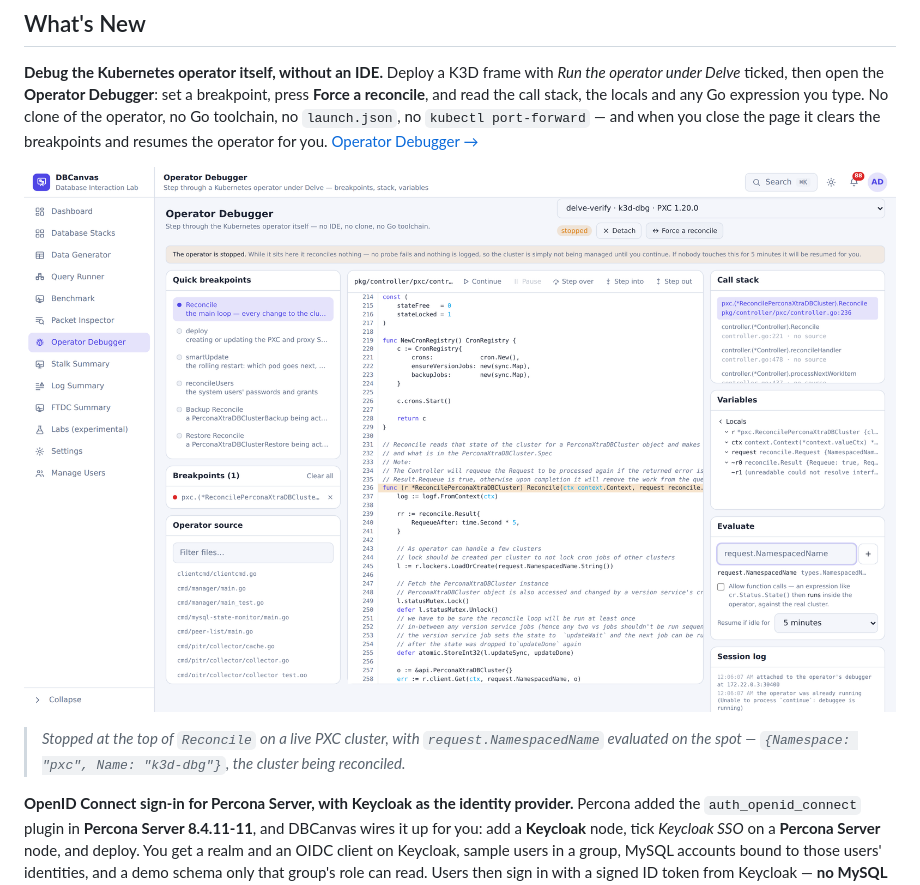
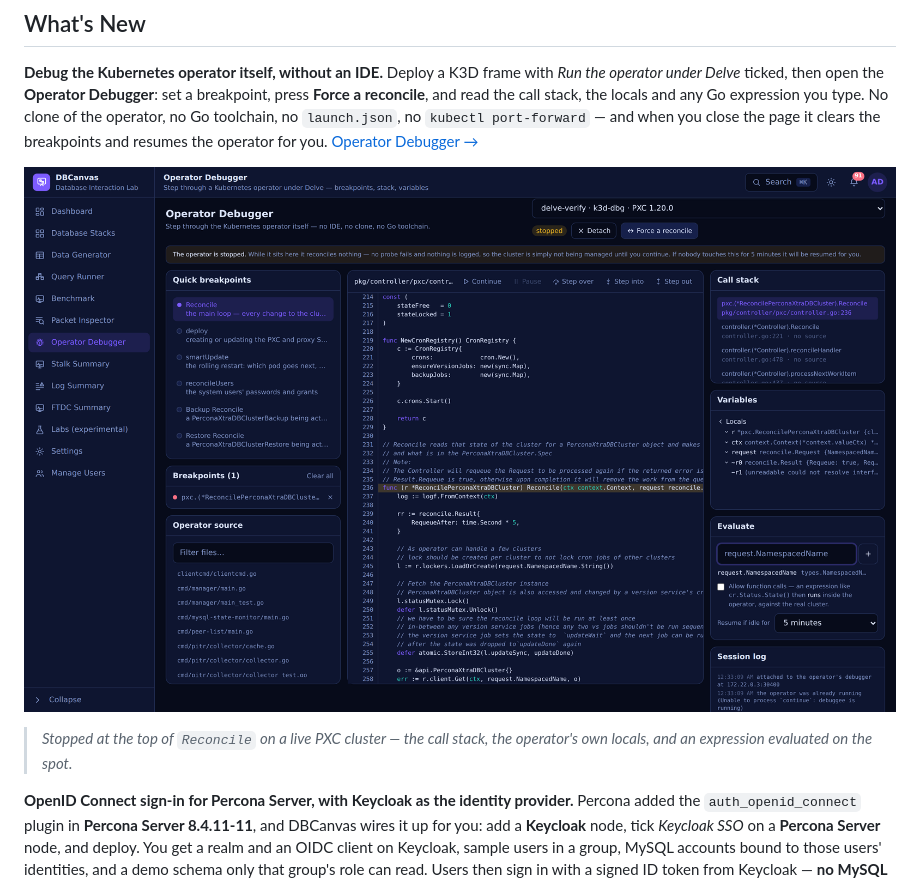
Before and after one commit to jaimesicam/dbcanvas, a Markdown page: README.md, the part around the change. Drawn GitHub-style; pictures changed too: docs/screenshots/operator-debugger.png.

```diff
--- a/README.md
+++ b/README.md
@@ -20,8 +20,8 @@ you close the page it clears the breakpoints and resumes the operator for you.
 
 ![The Operator Debugger stopped in Reconcile, with the call stack and locals beside the source](docs/screenshots/operator-debugger.png)
 
-> *Stopped at the top of `Reconcile` on a live PXC cluster, with `request.NamespacedName`
-> evaluated on the spot — `{Namespace: "pxc", Name: "k3d-dbg"}`, the cluster being reconciled.*
+> *Stopped at the top of `Reconcile` on a live PXC cluster — the call stack, the operator's own
+> locals, and an expression evaluated on the spot.*
 
 **OpenID Connect sign-in for Percona Server, with Keycloak as the identity provider.**
 Percona added the `auth_openid_connect` plugin in **Percona Server 8.4.11-11**, and DBCanvas
```
Also changed, not shown: docs/OPERATOR_DEBUGGER.md (+4 -3 lines).
